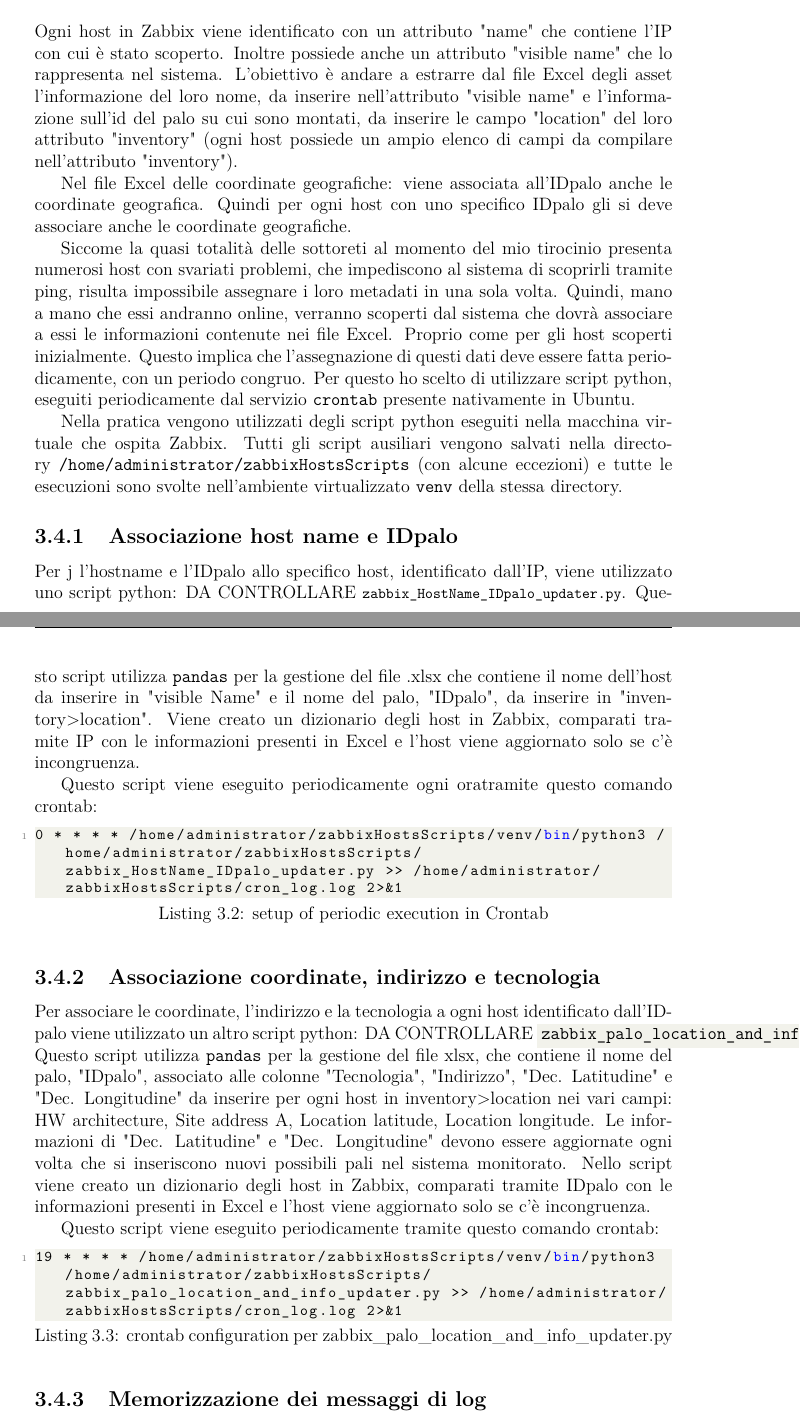
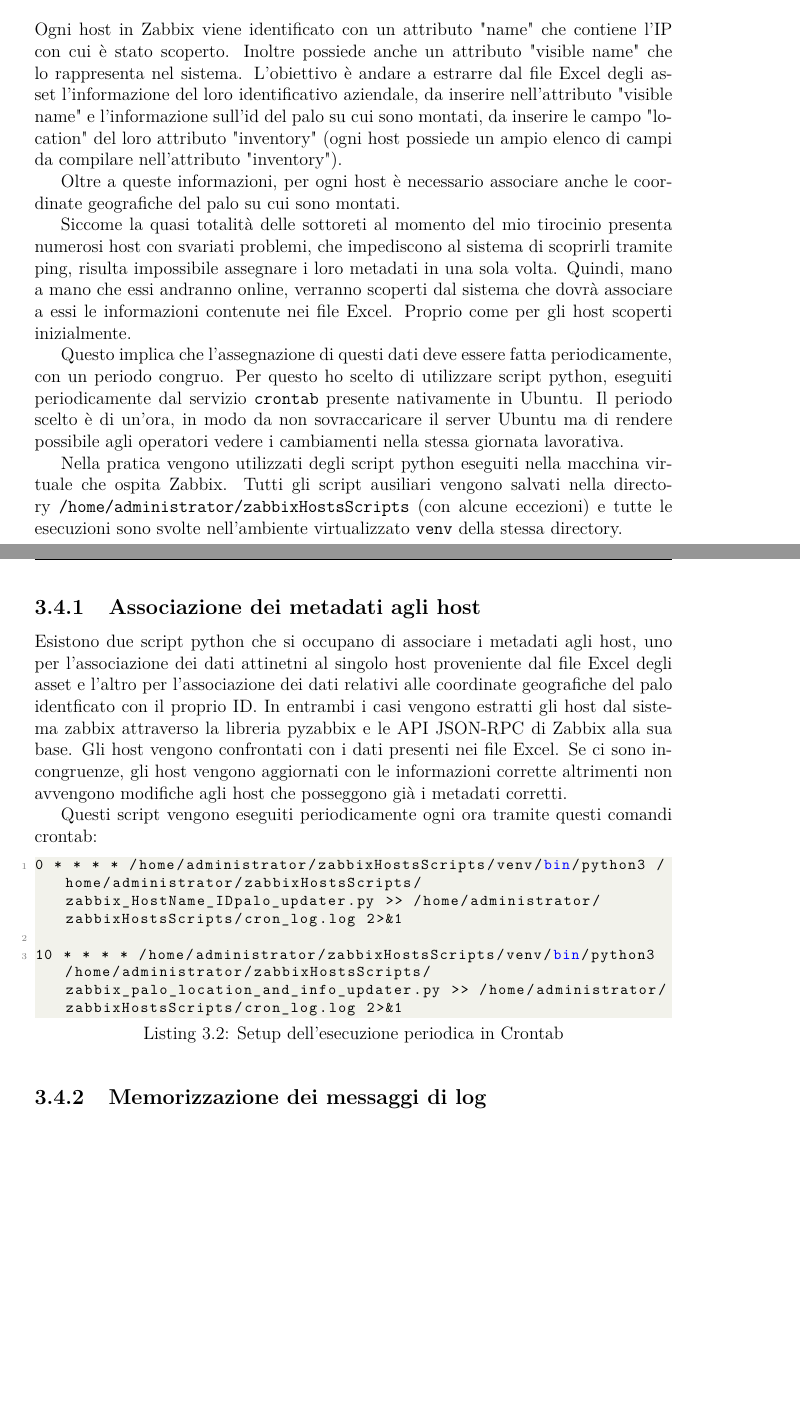
Before and after one commit to BrandosQuest/TesiTriennale, a LaTeX thesis (tesi.tex): two parts of pages 19 and 20 of 57, joined at a grey line, cut so that both start at the same text, the shorter picture padded with empty space. Compiled offline with pdfLaTeX.

Commit message:
a commit

```diff
--- a/tesi.tex
+++ b/tesi.tex
@@ -812,60 +810,67 @@ Il sistema opera secondo una logica basata su due fasi:
 
 Ogni host in Zabbix viene identificato con un attributo "name" che contiene l'IP con cui è stato scoperto.
 Inoltre possiede anche un attributo "visible name" che lo rappresenta nel sistema. L'obiettivo è andare a estrarre
-dal file Excel degli asset l'informazione del loro nome, da inserire nell'attributo "visible name"
+dal file Excel degli asset l'informazione del loro identificativo aziendale, da inserire nell'attributo "visible name"
 e l'informazione sull'id del palo su cui sono montati, da inserire le campo "location" del loro attributo
 "inventory" (ogni host possiede un ampio elenco di campi da compilare nell'attributo "inventory").
 
-Nel file Excel delle coordinate geografiche: viene associata all'IDpalo anche le coordinate geografica.
-Quindi per ogni host con uno specifico IDpalo gli si deve associare anche le coordinate geografiche.
+Oltre a queste informazioni, per ogni host è necessario associare anche le coordinate geografiche del palo su cui sono montati.
+% Nel file Excel delle coordinate geografiche: viene associata all'IDpalo anche le coordinate geografica.
+% Quindi per ogni host con uno specifico IDpalo gli si deve associare anche le coordinate geografiche.
 
 Siccome la quasi totalità delle sottoreti al momento del mio tirocinio
 presenta numerosi host con svariati problemi, che impediscono al sistema di scoprirli tramite
 ping, risulta impossibile assegnare i loro metadati in una sola volta.
 Quindi, mano a mano che essi andranno online, verranno scoperti dal sistema che dovrà associare
 a essi le informazioni contenute nei file Excel. Proprio come per gli host scoperti inizialmente.
+
 Questo implica che l'assegnazione di questi dati deve essere fatta periodicamente,
 con un periodo congruo. Per questo ho scelto di utilizzare script python, eseguiti periodicamente
-dal servizio \texttt{crontab} presente nativamente in Ubuntu.
+dal servizio \texttt{crontab} presente nativamente in Ubuntu. Il periodo scelto è di un'ora, in modo da non sovraccaricare il server Ubuntu ma di rendere possibile agli operatori vedere i cambiamenti nella stessa giornata lavorativa.
 
 Nella pratica vengono utilizzati degli script python eseguiti nella macchina virtuale che
 ospita Zabbix. Tutti gli script ausiliari vengono salvati nella directory
 \texttt{/home/administrator/zabbixHostsScripts} (con alcune eccezioni) e tutte le esecuzioni sono svolte nell'ambiente
 virtualizzato \texttt{venv} della stessa directory.
 
-\subsection{Associazione host name e IDpalo}
+\subsection{Associazione dei metadati agli host}
+Esistono due script python che si occupano di associare i metadati agli host, uno per l'associazione dei dati attinetni al singolo host proveniente dal file Excel degli asset e l'altro per l'associazione dei dati relativi alle coordinate geografiche del palo identficato con il proprio ID.
+%DA CONTROLLARE come citare i termini del glossario
+In entrambi i casi vengono estratti gli host dal sistema zabbix attraverso la libreria pyzabbix e le API JSON-RPC di Zabbix alla sua base. Gli host vengono confrontati con i dati presenti nei file Excel. Se ci sono incongruenze, gli host vengono aggiornati con le informazioni corrette altrimenti non avvengono modifiche agli host che posseggono già i metadati corretti.
 %aggiungere comune e progetto edison
-Per j l'hostname e l'IDpalo allo specifico host, identificato dall'IP, viene utilizzato uno script python: DA CONTROLLARE
-\lstinline|zabbix_HostName_IDpalo_updater.py|.
-Questo script utilizza \texttt{pandas} per la gestione del file .xlsx  che
-contiene il nome dell'host da inserire in "visible Name" e il nome del palo, "IDpalo", da inserire in
-"inventory>location".
-Viene creato un dizionario degli host in Zabbix, comparati tramite IP con le informazioni presenti
-in Excel e l'host viene aggiornato solo se c'è incongruenza.
-
-Questo script viene eseguito periodicamente ogni oratramite questo comando crontab: %inlineCode formatting
-\begin{lstlisting}[language=Python, caption=setup of periodic execution in Crontab]
+% Per associare l'hostname e l'IDpalo allo specifico host, identificato dall'IP, viene utilizzato uno script python: DA CONTROLLARE
+% \lstinline|zabbix_HostName_IDpalo_updater.py|.
+% Questo script utilizza \texttt{pandas} per la gestione del file .xlsx  che
+% contiene il nome dell'host da inserire in "visible Name" e il nome del palo, "IDpalo", da inserire in
+% "inventory>location".
+% Viene creato un dizionario degli host in Zabbix, comparati tramite IP con le informazioni presenti
+% in Excel e l'host viene aggiornato solo se c'è incongruenza.
+
+Questi script vengono eseguiti periodicamente ogni ora tramite questi comandi crontab: %inlineCode formatting
+\begin{lstlisting}[language=Python, caption=Setup dell'esecuzione periodica in Crontab]
 0 * * * * /home/administrator/zabbixHostsScripts/venv/bin/python3 /home/administrator/zabbixHostsScripts/zabbix_HostName_IDpalo_updater.py >> /home/administrator/zabbixHostsScripts/cron_log.log 2>&1
+
+10 * * * * /home/administrator/zabbixHostsScripts/venv/bin/python3 /home/administrator/zabbixHostsScripts/zabbix_palo_location_and_info_updater.py >> /home/administrator/zabbixHostsScripts/cron_log.log 2>&1
 \end{lstlisting}
 
-\subsection{Associazione coordinate, indirizzo e tecnologia}
-
-Per associare le coordinate, l'indirizzo e la tecnologia a ogni host identificato dall'IDpalo
-viene utilizzato un altro script python: DA CONTROLLARE
-\inlinecode{zabbix_palo_location_and_info_updater.py}.
-Questo script utilizza \texttt{pandas} per la gestione del file xlsx, che
-contiene il nome del palo, "IDpalo", associato alle colonne
-"Tecnologia", "Indirizzo", "Dec. Latitudine" e "Dec. Longitudine" da inserire per ogni host in
-inventory>location nei vari campi: HW architecture, Site address A, Location latitude,
-Location longitude. Le informazioni di "Dec. Latitudine" e "Dec. Longitudine" devono essere aggiornate
-ogni volta che si inseriscono nuovi possibili pali nel sistema monitorato.
-Nello script viene creato un dizionario degli host in Zabbix, comparati tramite IDpalo con le informazioni presenti
-in Excel e l'host viene aggiornato solo se c'è incongruenza.
-
-Questo script viene eseguito periodicamente tramite questo comando crontab:
-\begin{lstlisting}[language=Python, caption=crontab configuration per zabbix\_palo\_location\_and\_info\_updater.py]
-19 * * * * /home/administrator/zabbixHostsScripts/venv/bin/python3 /home/administrator/zabbixHostsScripts/zabbix_palo_location_and_info_updater.py >> /home/administrator/zabbixHostsScripts/cron_log.log 2>&1
-\end{lstlisting}
+% \subsection{Associazione coordinate, indirizzo e tecnologia}
+
+% Per associare le coordinate, l'indirizzo e la tecnologia a ogni host identificato dall'IDpalo
+% viene utilizzato un altro script python: DA CONTROLLARE
+% \inlinecode{zabbix_palo_location_and_info_updater.py}.
+% Questo script utilizza \texttt{pandas} per la gestione del file xlsx, che
+% contiene il nome del palo, "IDpalo", associato alle colonne
+% "Tecnologia", "Indirizzo", "Dec. Latitudine" e "Dec. Longitudine" da inserire per ogni host in
+% inventory>location nei vari campi: HW architecture, Site address A, Location latitude,
+% Location longitude. Le informazioni di "Dec. Latitudine" e "Dec. Longitudine" devono essere aggiornate
+% ogni volta che si inseriscono nuovi possibili pali nel sistema monitorato.
+% Nello script viene creato un dizionario degli host in Zabbix, comparati tramite IDpalo con le informazioni presenti
+% in Excel e l'host viene aggiornato solo se c'è incongruenza.
+
+% Questo script viene eseguito periodicamente tramite questo comando crontab:
+% \begin{lstlisting}[language=Python, caption=crontab configuration per zabbix\_palo\_location\_and\_info\_updater.py]
+% 19 * * * * /home/administrator/zabbixHostsScripts/venv/bin/python3 /home/administrator/zabbixHostsScripts/zabbix_palo_location_and_info_updater.py >> /home/administrator/zabbixHostsScripts/cron_log.log 2>&1
+% \end{lstlisting}
 
 \subsection{Memorizzazione dei messaggi di log}
 Gli script python visti fino a ora generano degli output testuali, che andrebbero nello standard output,
```
Also changed, not shown: tesi.tex (44 more changed lines), 4 other files.
